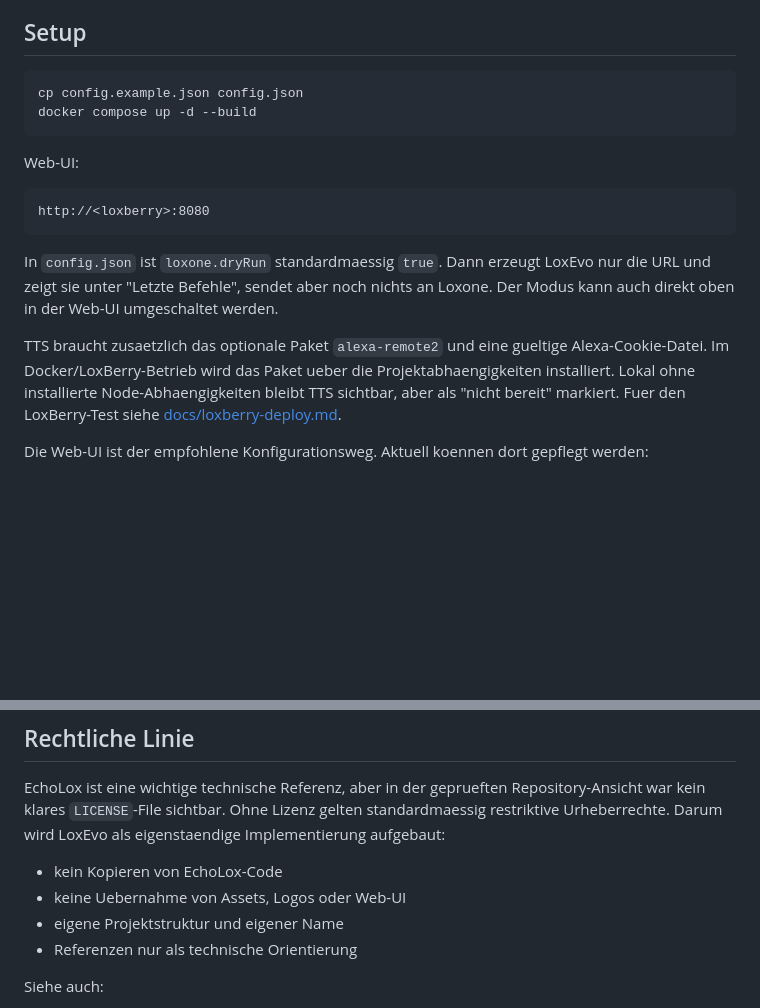
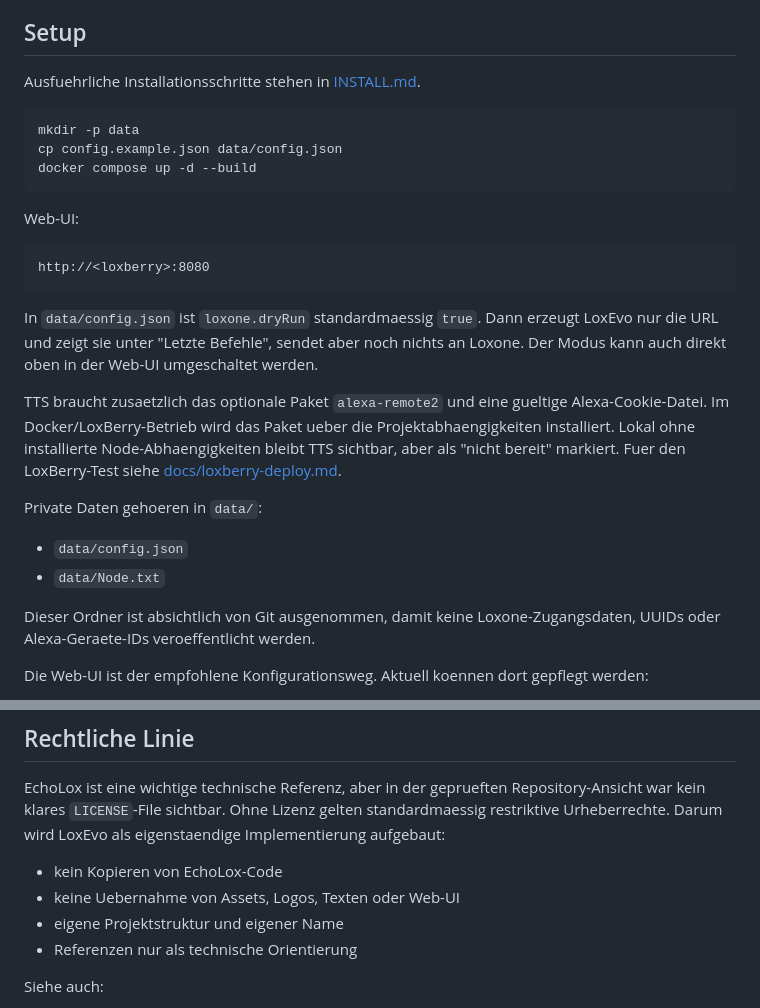
Before and after one commit to herdan75/loxevo, a Markdown page: README.md, 2 parts joined by grey strips. Rendered like a GitHub page; blank space fills up the shorter version.

Commit message:
Document generic public installation flow

````diff
--- a/README.md
+++ b/README.md
@@ -28,8 +28,11 @@ Wenn TTS aktiviert wird, aber `alexa-remote2` oder die Cookie-Datei noch fehlt,
 
 ## Setup
 
+Ausfuehrliche Installationsschritte stehen in [INSTALL.md](INSTALL.md).
+
 ```bash
-cp config.example.json config.json
+mkdir -p data
+cp config.example.json data/config.json
 docker compose up -d --build
 ```
 
@@ -39,11 +42,18 @@ Web-UI:
 http://<loxberry>:8080
 ```
 
-In `config.json` ist `loxone.dryRun` standardmaessig `true`. Dann erzeugt LoxEvo nur die URL und zeigt sie unter "Letzte Befehle", sendet aber noch nichts an Loxone.
+In `data/config.json` ist `loxone.dryRun` standardmaessig `true`. Dann erzeugt LoxEvo nur die URL und zeigt sie unter "Letzte Befehle", sendet aber noch nichts an Loxone.
 Der Modus kann auch direkt oben in der Web-UI umgeschaltet werden.
 
 TTS braucht zusaetzlich das optionale Paket `alexa-remote2` und eine gueltige Alexa-Cookie-Datei. Im Docker/LoxBerry-Betrieb wird das Paket ueber die Projektabhaengigkeiten installiert. Lokal ohne installierte Node-Abhaengigkeiten bleibt TTS sichtbar, aber als "nicht bereit" markiert.
 Fuer den LoxBerry-Test siehe [docs/loxberry-deploy.md](docs/loxberry-deploy.md).
+
+Private Daten gehoeren in `data/`:
+
+- `data/config.json`
+- `data/Node.txt`
+
+Dieser Ordner ist absichtlich von Git ausgenommen, damit keine Loxone-Zugangsdaten, UUIDs oder Alexa-Geraete-IDs veroeffentlicht werden.
 
 Die Web-UI ist der empfohlene Konfigurationsweg. Aktuell koennen dort gepflegt werden:
 
@@ -148,7 +158,7 @@ Hinweis: In diesem Prototyp muessen die Geraete in `config.json` so angegeben we
 EchoLox ist eine wichtige technische Referenz, aber in der geprueften Repository-Ansicht war kein klares `LICENSE`-File sichtbar. Ohne Lizenz gelten standardmaessig restriktive Urheberrechte. Darum wird LoxEvo als eigenstaendige Implementierung aufgebaut:
 
 - kein Kopieren von EchoLox-Code
-- keine Uebernahme von Assets, Logos oder Web-UI
+- keine Uebernahme von Assets, Logos, Texten oder Web-UI
 - eigene Projektstruktur und eigener Name
 - Referenzen nur als technische Orientierung
 
````
